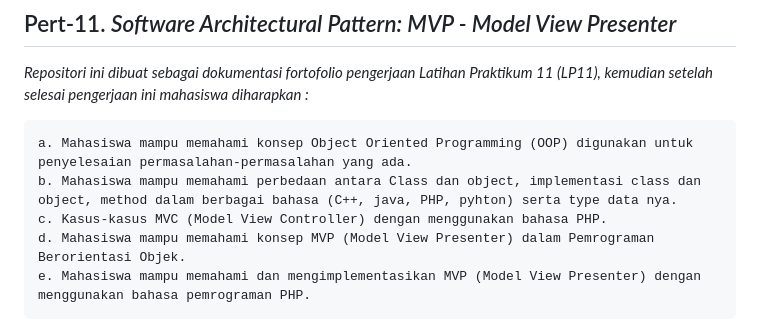
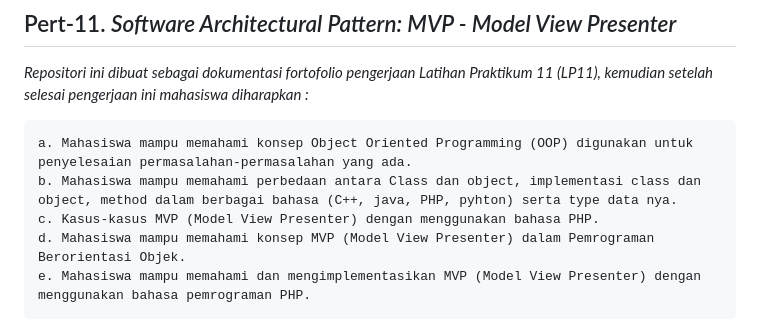
Before and after one commit to ibnuadeng03/LP11DPBO2023C2, a Markdown page: README.md, the part around the change. GitHub-like rendering.

````diff
--- a/README.md
+++ b/README.md
@@ -18,7 +18,7 @@ Program Studi Ilmu Komputer.
 ```
 a. Mahasiswa mampu memahami konsep Object Oriented Programming (OOP) digunakan untuk penyelesaian permasalahan-permasalahan yang ada.
 b. Mahasiswa mampu memahami perbedaan antara Class dan object, implementasi class dan object, method dalam berbagai bahasa (C++, java, PHP, pyhton) serta type data nya.
-c. Kasus-kasus MVC (Model View Controller) dengan menggunakan bahasa PHP.
+c. Kasus-kasus MVP (Model View Presenter) dengan menggunakan bahasa PHP.
 d. Mahasiswa mampu memahami konsep MVP (Model View Presenter) dalam Pemrograman Berorientasi Objek.
 e. Mahasiswa mampu memahami dan mengimplementasikan MVP (Model View Presenter) dengan menggunakan bahasa pemrograman PHP.
 ```
````
